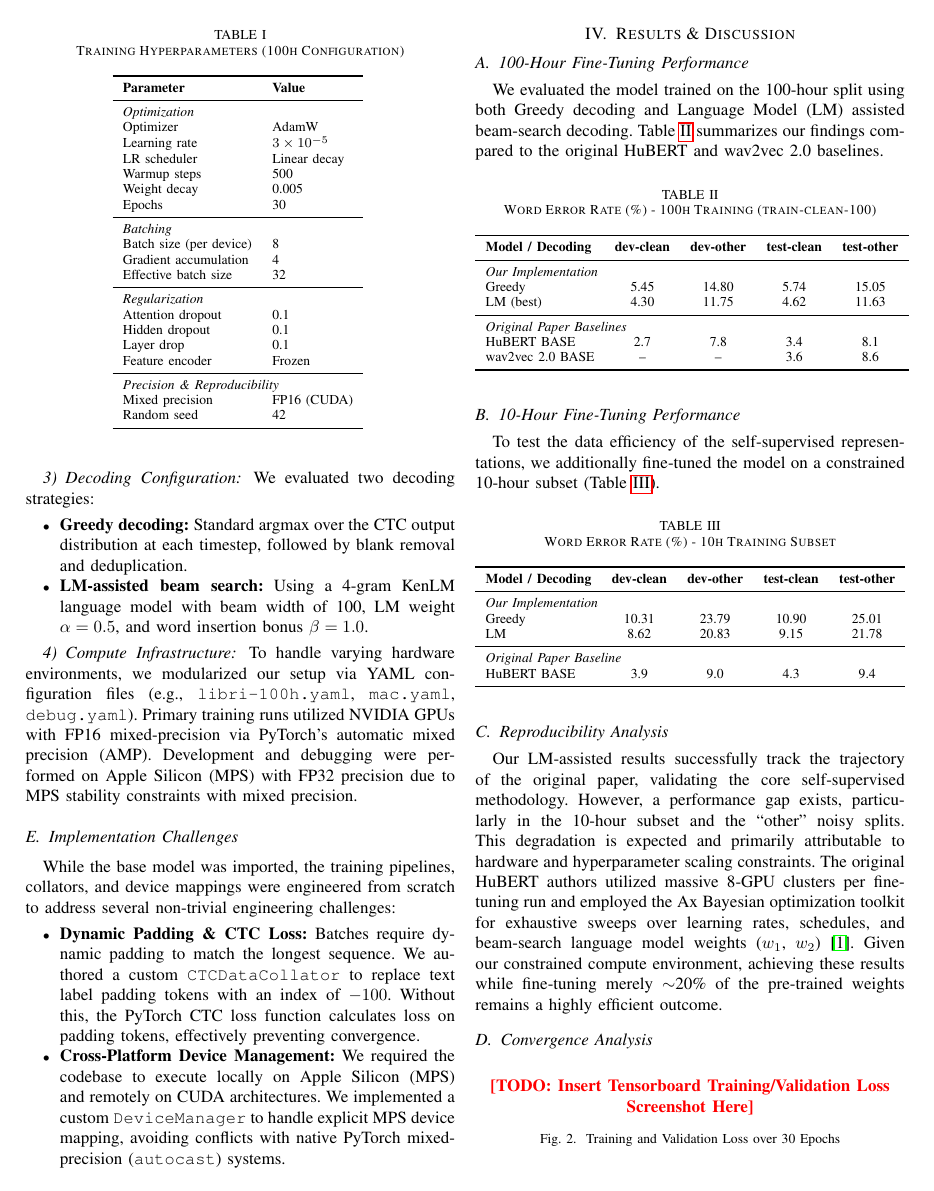
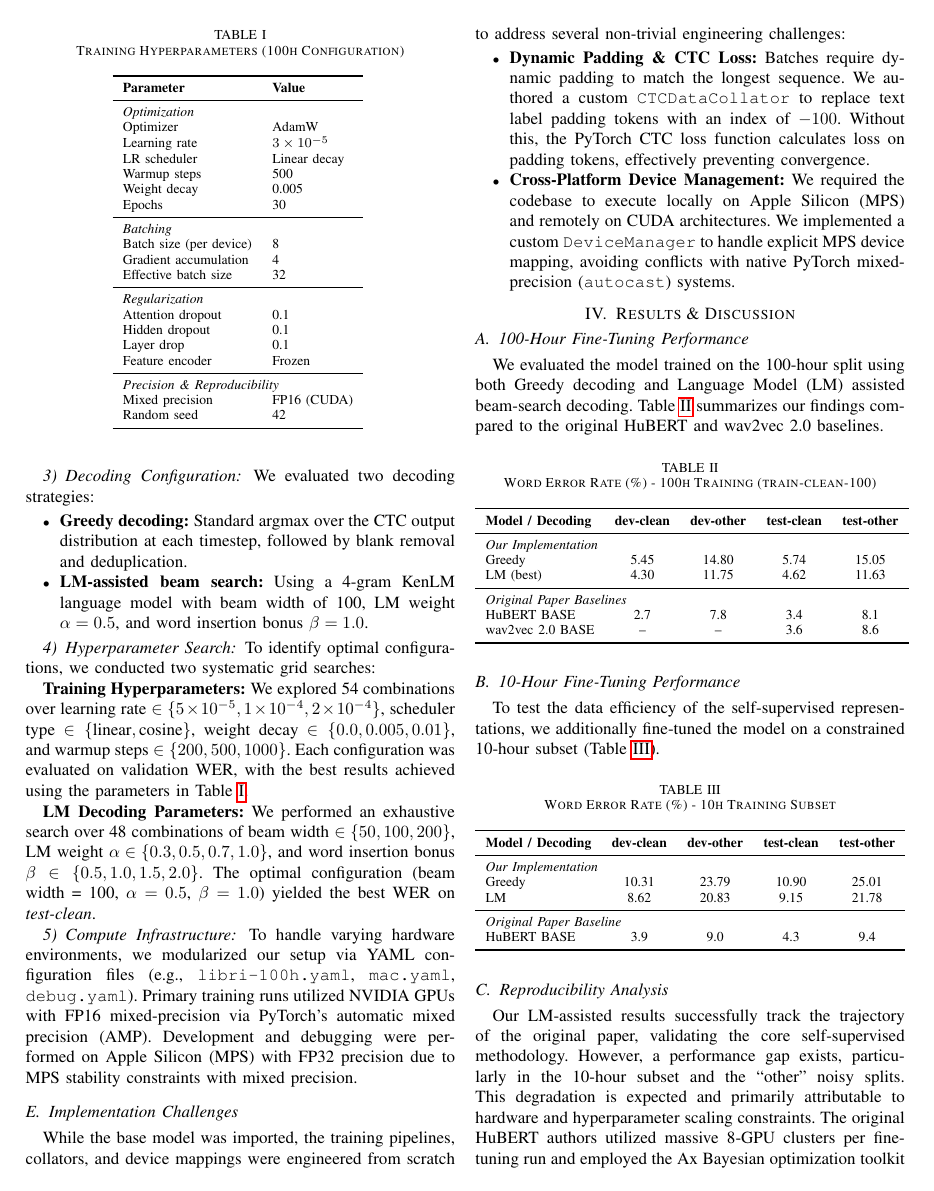
Before and after one commit to iliabenk/audio_dnn, a LaTeX paper (project/docs/paper.tex): page 3 of 4. Compiled offline with pdfLaTeX.

Commit message:
Added hyperparameter search section documenting grid searches

```diff
--- a/project/docs/paper.tex
+++ b/project/docs/paper.tex
@@ -149,6 +149,13 @@ We evaluated two decoding strategies:
     \item \textbf{LM-assisted beam search:} Using a 4-gram KenLM language model with beam width of 100, LM weight $\alpha = 0.5$, and word insertion bonus $\beta = 1.0$.
 \end{itemize}
 
+\subsubsection{Hyperparameter Search}
+To identify optimal configurations, we conducted two systematic grid searches:
+
+\textbf{Training Hyperparameters:} We explored 54 combinations over learning rate $\in \{5 \times 10^{-5}, 1 \times 10^{-4}, 2 \times 10^{-4}\}$, scheduler type $\in \{\text{linear}, \text{cosine}\}$, weight decay $\in \{0.0, 0.005, 0.01\}$, and warmup steps $\in \{200, 500, 1000\}$. Each configuration was evaluated on validation WER, with the best results achieved using the parameters in Table~\ref{tab:hyperparams}.
+
+\textbf{LM Decoding Parameters:} We performed an exhaustive search over 48 combinations of beam width $\in \{50, 100, 200\}$, LM weight $\alpha \in \{0.3, 0.5, 0.7, 1.0\}$, and word insertion bonus $\beta \in \{0.5, 1.0, 1.5, 2.0\}$. The optimal configuration (beam width = 100, $\alpha = 0.5$, $\beta = 1.0$) yielded the best WER on \textit{test-clean}.
+
 \subsubsection{Compute Infrastructure}
 To handle varying hardware environments, we modularized our setup via YAML configuration files (e.g., \texttt{libri-100h.yaml}, \texttt{mac.yaml}, \texttt{debug.yaml}).
 Primary training runs utilized NVIDIA GPUs with FP16 mixed-precision via PyTorch's automatic mixed precision (AMP). Development and debugging were performed on Apple Silicon (MPS) with FP32 precision due to MPS stability constraints with mixed precision.
```
